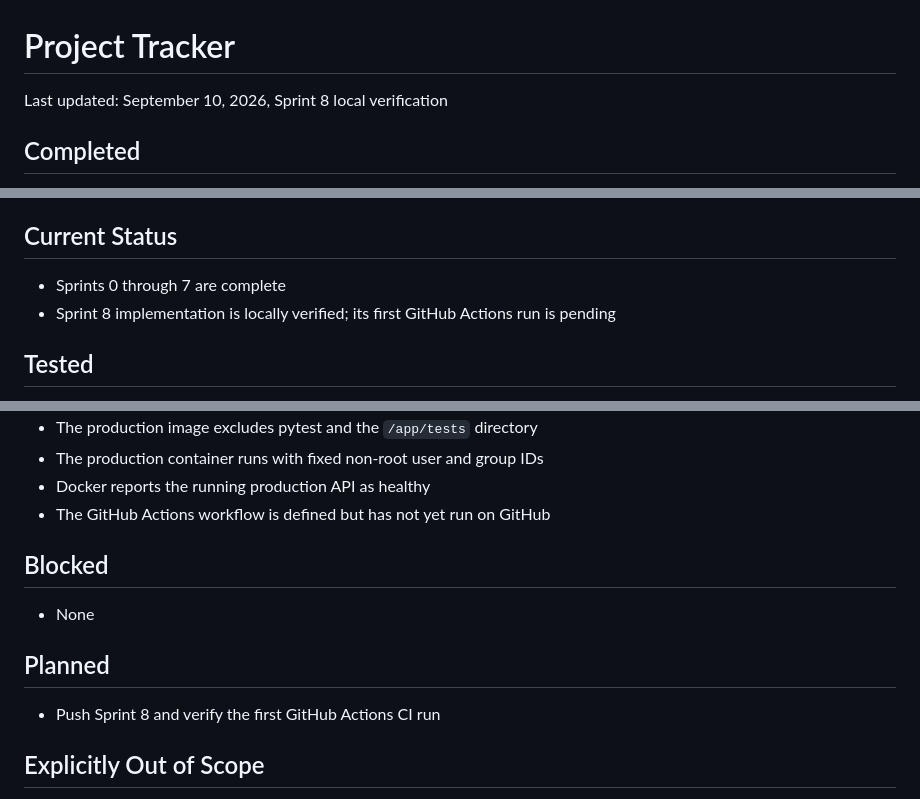
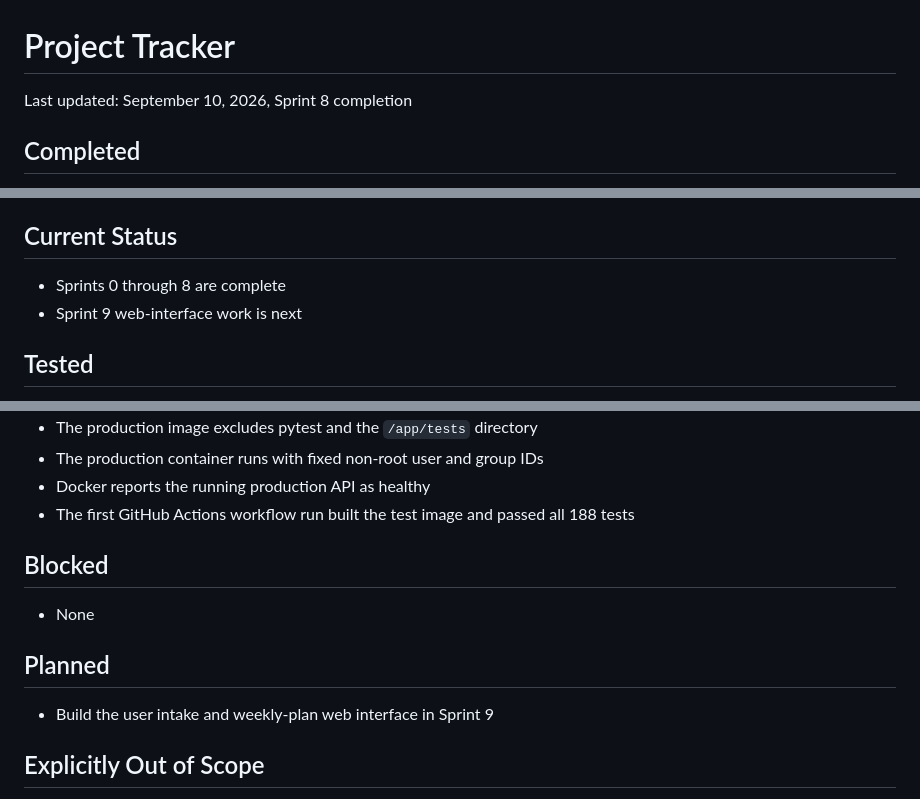
Before and after one commit to AnjaliVajjalla/adaptive-wellness-coach, a Markdown page: docs/project-tracker.md, 3 parts joined by grey strips. Drawn GitHub-style.

```diff
--- a/docs/project-tracker.md
+++ b/docs/project-tracker.md
@@ -1,6 +1,6 @@
 # Project Tracker
 
-Last updated: September 10, 2026, Sprint 8 local verification
+Last updated: September 10, 2026, Sprint 8 completion
 
 ## Completed
 
@@ -116,8 +117,8 @@ Last updated: September 10, 2026, Sprint 8 local verification
 
 ## Current Status
 
-- Sprints 0 through 7 are complete
-- Sprint 8 implementation is locally verified; its first GitHub Actions run is pending
+- Sprints 0 through 8 are complete
+- Sprint 9 web-interface work is next
 
 ## Tested
 
@@ -172,7 +173,7 @@ Last updated: September 10, 2026, Sprint 8 local verification
 - The production image excludes pytest and the `/app/tests` directory
 - The production container runs with fixed non-root user and group IDs
 - Docker reports the running production API as healthy
-- The GitHub Actions workflow is defined but has not yet run on GitHub
+- The first GitHub Actions workflow run built the test image and passed all 188 tests
 
 ## Blocked
 
@@ -180,7 +181,7 @@ Last updated: September 10, 2026, Sprint 8 local verification
 
 ## Planned
 
-- Push Sprint 8 and verify the first GitHub Actions CI run
+- Build the user intake and weekly-plan web interface in Sprint 9
 
 ## Explicitly Out of Scope
 
```
Also changed, not shown: other parts of docs/project-tracker.md (+1 -0 lines), README.md (+2 -2 lines), docs/sprint-plan.md (+10 -5 lines).
